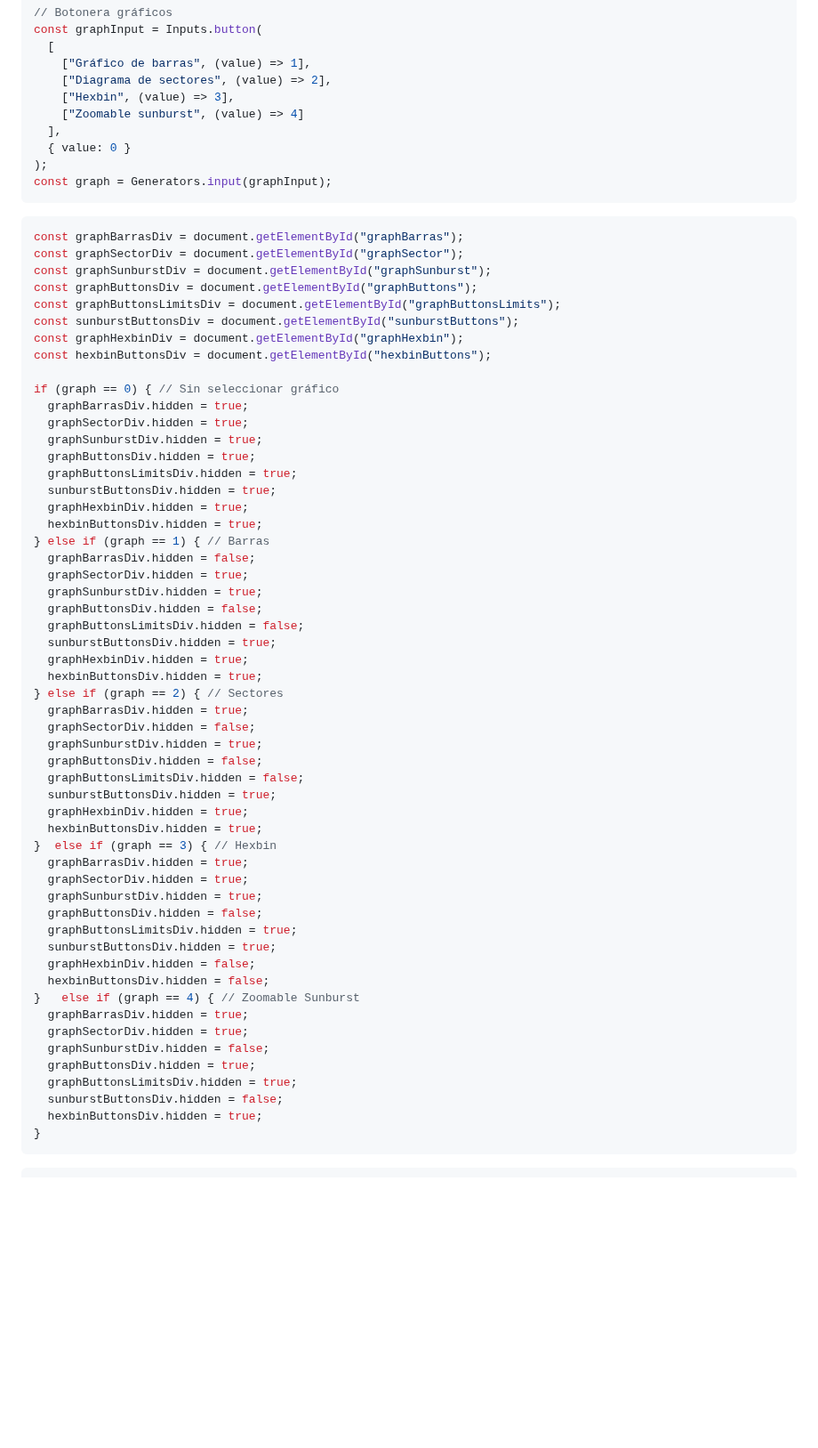
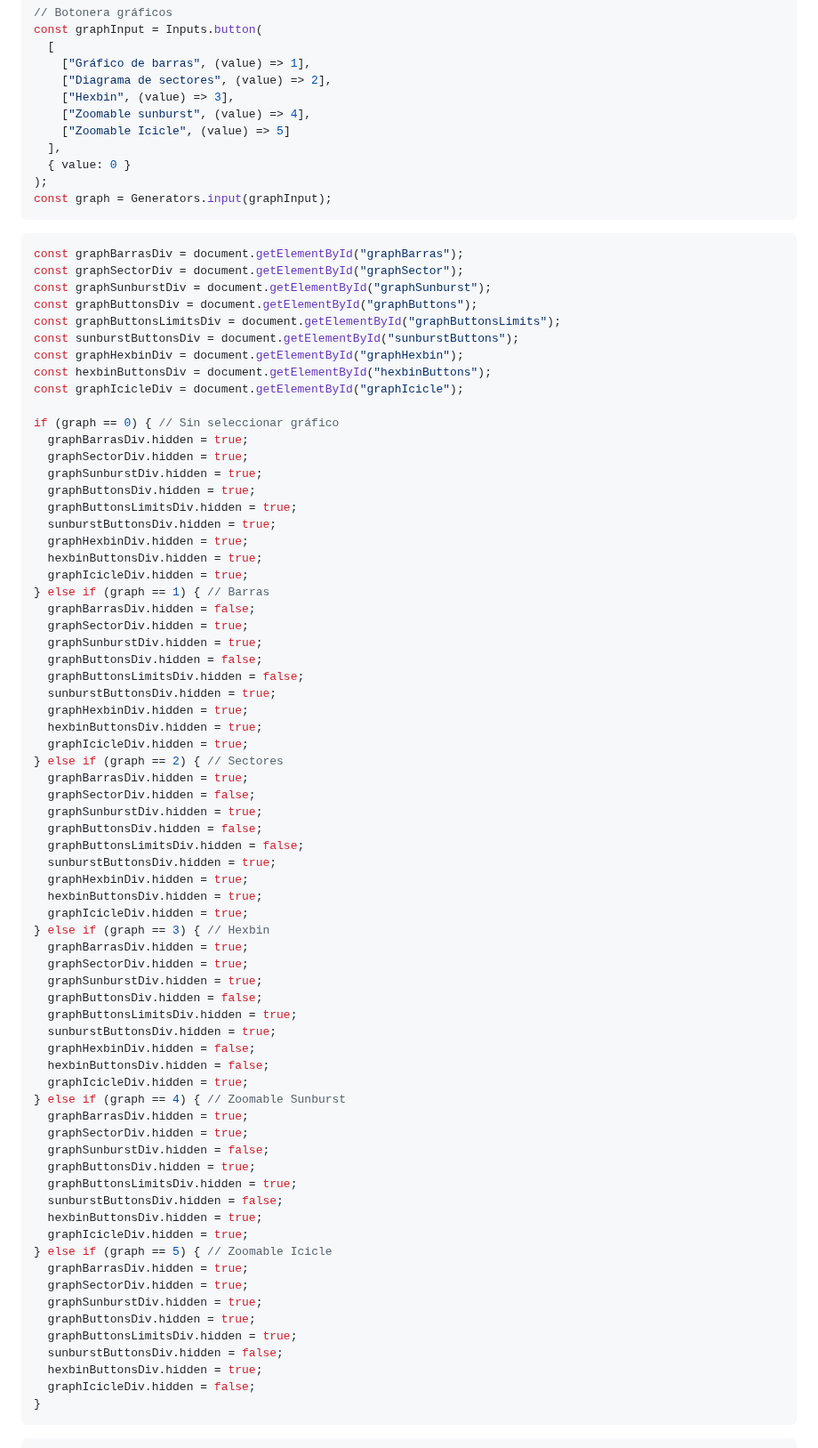
Before and after one commit to DavidPriSan/CorpusLing, a Markdown page: corpus_ling/src/index.md, the part around one of its changes. Shown at 89% size. GitHub-like rendering; blank space fills up the shorter version.

Commit message:
Gráfico Zoomable Icicle
Gráfico zoomable icicle añadido al apartado de visualización.

````diff
--- a/corpus_ling/src/index.md
+++ b/corpus_ling/src/index.md
@@ -555,7 +557,8 @@ const graphInput = Inputs.button(
     ["Gráfico de barras", (value) => 1],
     ["Diagrama de sectores", (value) => 2],
     ["Hexbin", (value) => 3],
-    ["Zoomable sunburst", (value) => 4]
+    ["Zoomable sunburst", (value) => 4],
+    ["Zoomable Icicle", (value) => 5]
   ],
   { value: 0 }
 );
@@ -573,6 +576,7 @@ const graphButtonsLimitsDiv = document.getElementById("graphButtonsLimits");
 const sunburstButtonsDiv = document.getElementById("sunburstButtons");
 const graphHexbinDiv = document.getElementById("graphHexbin");
 const hexbinButtonsDiv = document.getElementById("hexbinButtons");
+const graphIcicleDiv = document.getElementById("graphIcicle");
 
 if (graph == 0) { // Sin seleccionar gráfico
   graphBarrasDiv.hidden = true;
@@ -583,6 +587,7 @@ if (graph == 0) { // Sin seleccionar gráfico
   sunburstButtonsDiv.hidden = true;
   graphHexbinDiv.hidden = true;
   hexbinButtonsDiv.hidden = true;
+  graphIcicleDiv.hidden = true;
 } else if (graph == 1) { // Barras
   graphBarrasDiv.hidden = false;
   graphSectorDiv.hidden = true;
@@ -592,6 +597,7 @@ if (graph == 0) { // Sin seleccionar gráfico
   sunburstButtonsDiv.hidden = true;
   graphHexbinDiv.hidden = true;
   hexbinButtonsDiv.hidden = true;
+  graphIcicleDiv.hidden = true;
 } else if (graph == 2) { // Sectores
   graphBarrasDiv.hidden = true;
   graphSectorDiv.hidden = false;
@@ -601,7 +607,8 @@ if (graph == 0) { // Sin seleccionar gráfico
   sunburstButtonsDiv.hidden = true;
   graphHexbinDiv.hidden = true;
   hexbinButtonsDiv.hidden = true;
-}  else if (graph == 3) { // Hexbin
+  graphIcicleDiv.hidden = true;
+} else if (graph == 3) { // Hexbin
   graphBarrasDiv.hidden = true;
   graphSectorDiv.hidden = true;
   graphSunburstDiv.hidden = true;
@@ -610,7 +617,8 @@ if (graph == 0) { // Sin seleccionar gráfico
   sunburstButtonsDiv.hidden = true;
   graphHexbinDiv.hidden = false;
   hexbinButtonsDiv.hidden = false;
-}   else if (graph == 4) { // Zoomable Sunburst
+  graphIcicleDiv.hidden = true;
+} else if (graph == 4) { // Zoomable Sunburst
   graphBarrasDiv.hidden = true;
   graphSectorDiv.hidden = true;
   graphSunburstDiv.hidden = false;
@@ -618,6 +626,16 @@ if (graph == 0) { // Sin seleccionar gráfico
   graphButtonsLimitsDiv.hidden = true;
   sunburstButtonsDiv.hidden = false;
   hexbinButtonsDiv.hidden = true;
+  graphIcicleDiv.hidden = true;
+} else if (graph == 5) { // Zoomable Icicle
+  graphBarrasDiv.hidden = true;
+  graphSectorDiv.hidden = true;
+  graphSunburstDiv.hidden = true;
+  graphButtonsDiv.hidden = true;
+  graphButtonsLimitsDiv.hidden = true;
+  sunburstButtonsDiv.hidden = false;
+  hexbinButtonsDiv.hidden = true;
+  graphIcicleDiv.hidden = false;
 }
 ```
 
````
Also changed, not shown: other parts of corpus_ling/src/index.md (+128 -2 lines).
